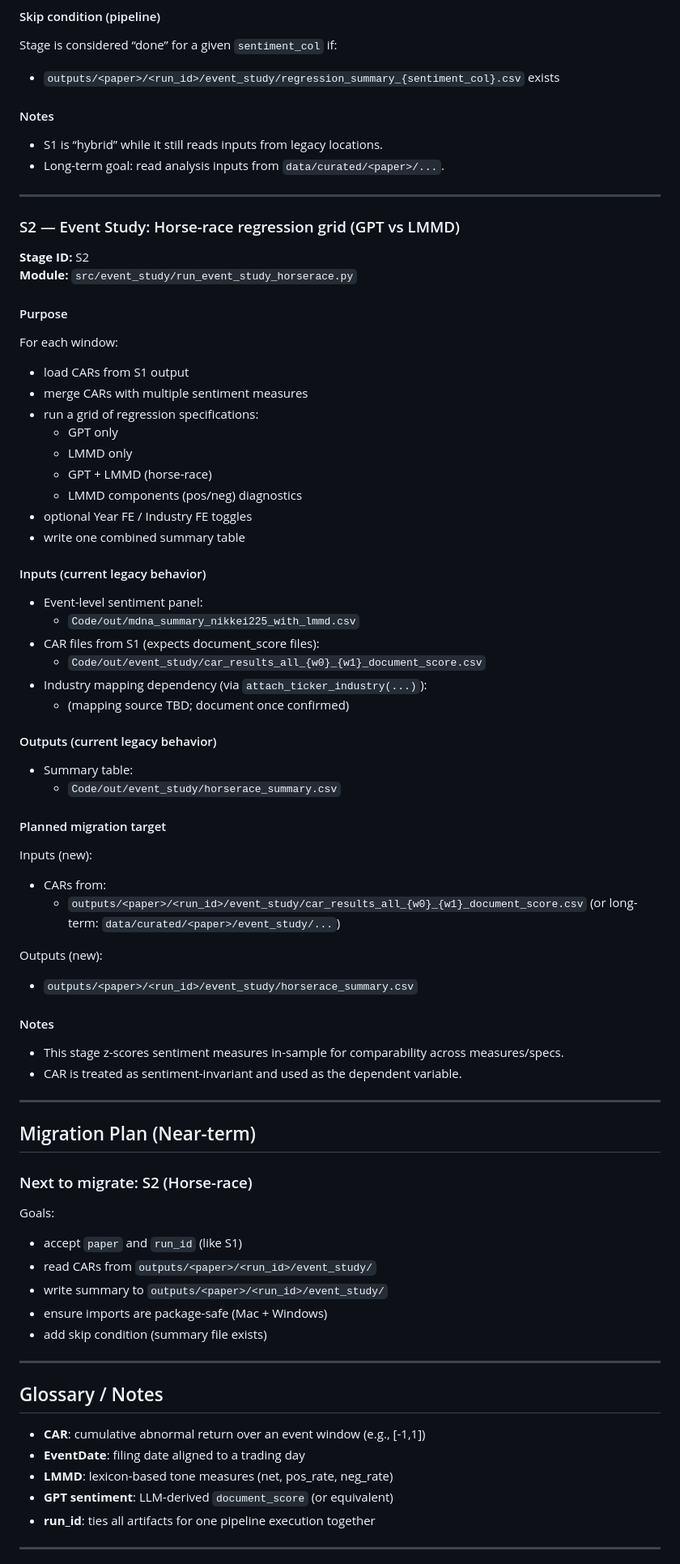
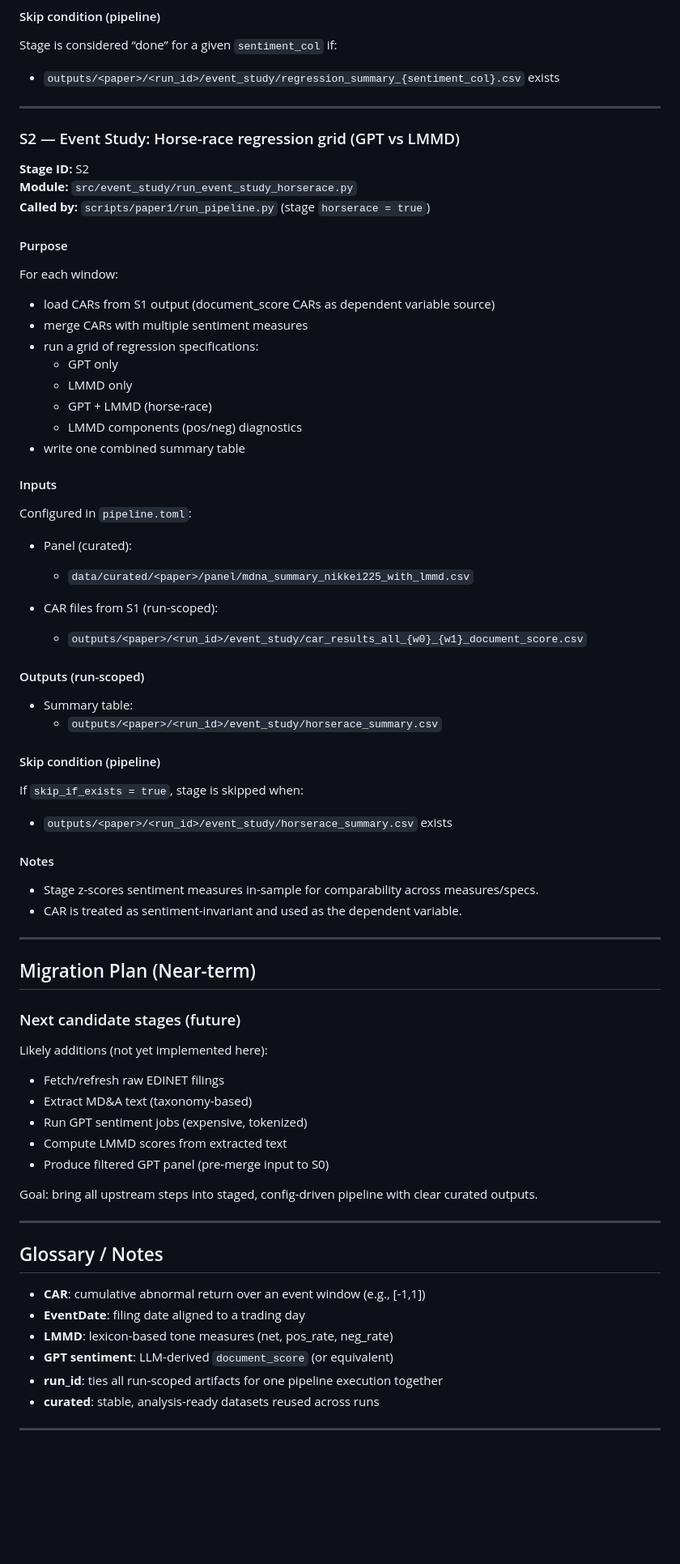
Before and after one commit to markblefevre/phd_research_pipeline, a Markdown page: docs/PIPELINE.md, the part around one of its changes. Shown at 81% size. Rendered like a GitHub page; blank space fills up the shorter version.

```diff
--- a/docs/PIPELINE.md
+++ b/docs/PIPELINE.md
@@ -140,65 +246,59 @@ Files:
 Stage is considered “done” for a given `sentiment_col` if:
 - `outputs/<paper>/<run_id>/event_study/regression_summary_{sentiment_col}.csv` exists
 
-#### Notes
-- S1 is “hybrid” while it still reads inputs from legacy locations.
-- Long-term goal: read analysis inputs from `data/curated/<paper>/...`.
-
 ---
 
 ### S2 — Event Study: Horse-race regression grid (GPT vs LMMD)
 
 **Stage ID:** S2
 **Module:** `src/event_study/run_event_study_horserace.py`
+**Called by:** `scripts/paper1/run_pipeline.py` (stage `horserace = true`)
 
 #### Purpose
 For each window:
-- load CARs from S1 output
+- load CARs from S1 output (document_score CARs as dependent variable source)
 - merge CARs with multiple sentiment measures
 - run a grid of regression specifications:
   - GPT only
   - LMMD only
   - GPT + LMMD (horse-race)
   - LMMD components (pos/neg) diagnostics
-- optional Year FE / Industry FE toggles
 - write one combined summary table
 
-#### Inputs (current legacy behavior)
-- Event-level sentiment panel:
-  - `Code/out/mdna_summary_nikkei225_with_lmmd.csv`
-- CAR files from S1 (expects document_score files):
-  - `Code/out/event_study/car_results_all_{w0}_{w1}_document_score.csv`
-- Industry mapping dependency (via `attach_ticker_industry(...)`):
-  - (mapping source TBD; document once confirmed)
+#### Inputs
+Configured in `pipeline.toml`:
 
-#### Outputs (current legacy behavior)
+- Panel (curated):
+  - `data/curated/<paper>/panel/mdna_summary_nikkei225_with_lmmd.csv`
+
+- CAR files from S1 (run-scoped):
+  - `outputs/<paper>/<run_id>/event_study/car_results_all_{w0}_{w1}_document_score.csv`
+
+#### Outputs (run-scoped)
 - Summary table:
-  - `Code/out/event_study/horserace_summary.csv`
+  - `outputs/<paper>/<run_id>/event_study/horserace_summary.csv`
 
-#### Planned migration target
-Inputs (new):
-- CARs from:
-  - `outputs/<paper>/<run_id>/event_study/car_results_all_{w0}_{w1}_document_score.csv`
-(or long-term: `data/curated/<paper>/event_study/...`)
-
-Outputs (new):
-- `outputs/<paper>/<run_id>/event_study/horserace_summary.csv`
+#### Skip condition (pipeline)
+If `skip_if_exists = true`, stage is skipped when:
+- `outputs/<paper>/<run_id>/event_study/horserace_summary.csv` exists
 
 #### Notes
-- This stage z-scores sentiment measures in-sample for comparability across measures/specs.
+- Stage z-scores sentiment measures in-sample for comparability across measures/specs.
 - CAR is treated as sentiment-invariant and used as the dependent variable.
 
 ---
 
 ## Migration Plan (Near-term)
 
-### Next to migrate: S2 (Horse-race)
-Goals:
-- accept `paper` and `run_id` (like S1)
-- read CARs from `outputs/<paper>/<run_id>/event_study/`
-- write summary to `outputs/<paper>/<run_id>/event_study/`
-- ensure imports are package-safe (Mac + Windows)
-- add skip condition (summary file exists)
+### Next candidate stages (future)
+Likely additions (not yet implemented here):
+- Fetch/refresh raw EDINET filings
+- Extract MD&A text (taxonomy-based)
+- Run GPT sentiment jobs (expensive, tokenized)
+- Compute LMMD scores from extracted text
+- Produce filtered GPT panel (pre-merge input to S0)
+
+Goal: bring all upstream steps into staged, config-driven pipeline with clear curated outputs.
 
 ---
 
@@ -208,7 +308,8 @@ Goals:
 - **EventDate**: filing date aligned to a trading day
 - **LMMD**: lexicon-based tone measures (net, pos_rate, neg_rate)
 - **GPT sentiment**: LLM-derived `document_score` (or equivalent)
-- **run_id**: ties all artifacts for one pipeline execution together
+- **run_id**: ties all run-scoped artifacts for one pipeline execution together
+- **curated**: stable, analysis-ready datasets reused across runs
 
 ---
 
```
Also changed, not shown: other parts of docs/PIPELINE.md (+124 -17 lines).
